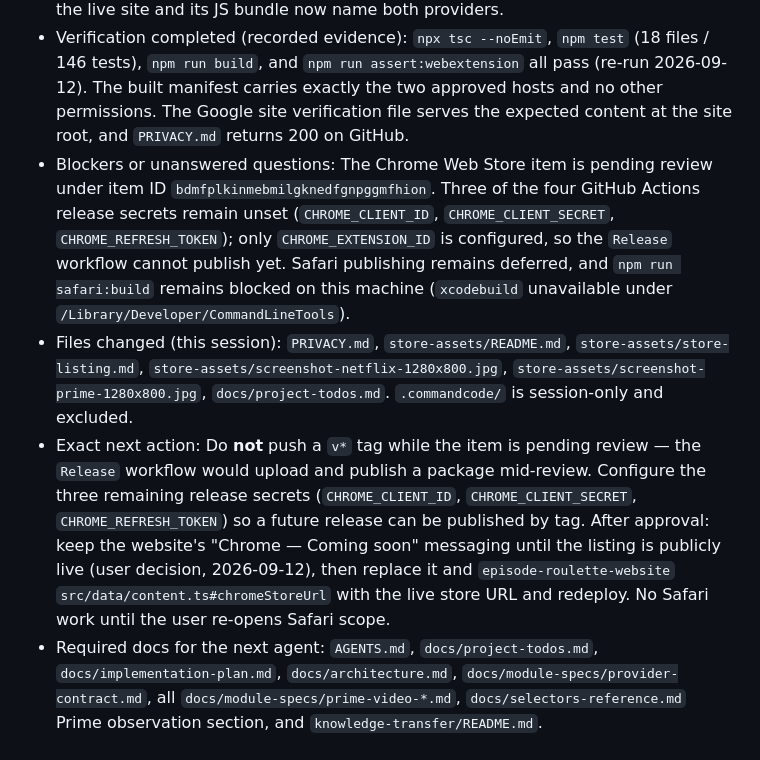
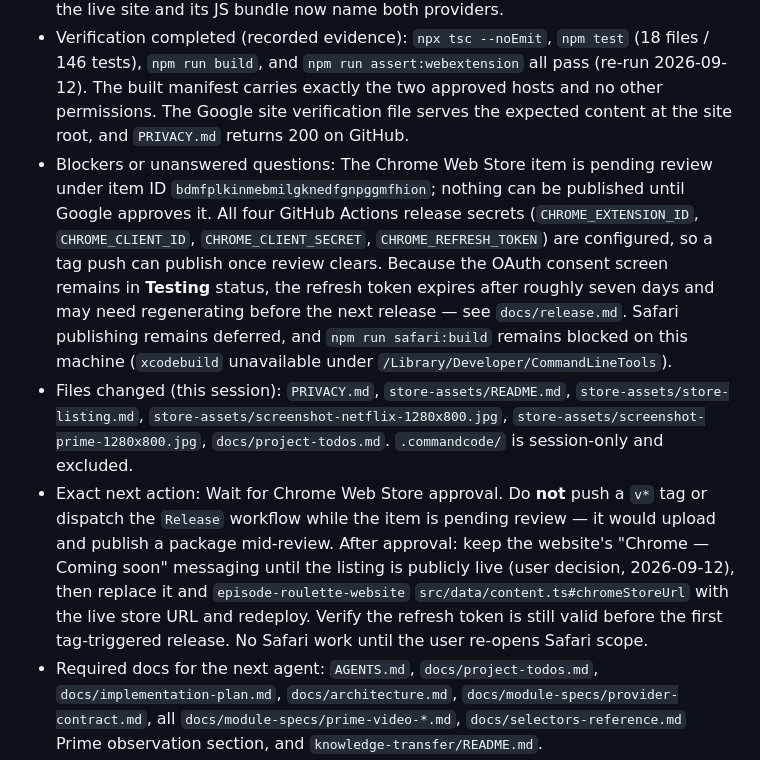
Before and after one commit to PrakashSewani/episode-roulette, a Markdown page: docs/project-todos.md, the part around the change. Drawn GitHub-style.

Commit message:
Record configured Chrome Web Store release secrets
All four repository secrets are now set, so a tag push can publish once
the pending review clears. Note the testing-status consent screen, whose
refresh tokens expire after roughly seven days, and hold the tag until
Google approves the item.

Co-authored-by: CommandCodeBot <noreply@commandcode.ai>

```diff
--- a/docs/project-todos.md
+++ b/docs/project-todos.md
@@ -20,9 +20,9 @@ This file is the persistent execution tracker for Episode Roulette. `docs/implem
 - Item currently in progress: Chrome Web Store review of v1.3.0 — no implementation work is available while review is pending.
 - Completed in this session: uploaded `dist/episode-roulette-v1.3.0.zip` and completed the store listing and Privacy practices tabs; authored `PRIVACY.md`; corrected `store-assets/` to the dimensions the dashboard accepts (screenshots are 1280×800 JPEG, not 1920×1080 PNG) and updated `store-assets/README.md` and `store-assets/store-listing.md`; committed and pushed `main` to `9696107`. Separately updated the `episode-roulette-website` repository to state Prime Video support and added the Google site verification file (commit `2c457b2`, pushed), then deployed it — the live site and its JS bundle now name both providers.
 - Verification completed (recorded evidence): `npx tsc --noEmit`, `npm test` (18 files / 146 tests), `npm run build`, and `npm run assert:webextension` all pass (re-run 2026-09-12). The built manifest carries exactly the two approved hosts and no other permissions. The Google site verification file serves the expected content at the site root, and `PRIVACY.md` returns 200 on GitHub.
-- Blockers or unanswered questions: The Chrome Web Store item is pending review under item ID `bdmfplkinmebmilgknedfgnpggmfhion`. Three of the four GitHub Actions release secrets remain unset (`CHROME_CLIENT_ID`, `CHROME_CLIENT_SECRET`, `CHROME_REFRESH_TOKEN`); only `CHROME_EXTENSION_ID` is configured, so the `Release` workflow cannot publish yet. Safari publishing remains deferred, and `npm run safari:build` remains blocked on this machine (`xcodebuild` unavailable under `/Library/Developer/CommandLineTools`).
+- Blockers or unanswered questions: The Chrome Web Store item is pending review under item ID `bdmfplkinmebmilgknedfgnpggmfhion`; nothing can be published until Google approves it. All four GitHub Actions release secrets (`CHROME_EXTENSION_ID`, `CHROME_CLIENT_ID`, `CHROME_CLIENT_SECRET`, `CHROME_REFRESH_TOKEN`) are configured, so a tag push can publish once review clears. Because the OAuth consent screen remains in **Testing** status, the refresh token expires after roughly seven days and may need regenerating before the next release — see `docs/release.md`. Safari publishing remains deferred, and `npm run safari:build` remains blocked on this machine (`xcodebuild` unavailable under `/Library/Developer/CommandLineTools`).
 - Files changed (this session): `PRIVACY.md`, `store-assets/README.md`, `store-assets/store-listing.md`, `store-assets/screenshot-netflix-1280x800.jpg`, `store-assets/screenshot-prime-1280x800.jpg`, `docs/project-todos.md`. `.commandcode/` is session-only and excluded.
-- Exact next action: Do **not** push a `v*` tag while the item is pending review — the `Release` workflow would upload and publish a package mid-review. Configure the three remaining release secrets (`CHROME_CLIENT_ID`, `CHROME_CLIENT_SECRET`, `CHROME_REFRESH_TOKEN`) so a future release can be published by tag. After approval: keep the website's "Chrome — Coming soon" messaging until the listing is publicly live (user decision, 2026-09-12), then replace it and `episode-roulette-website` `src/data/content.ts#chromeStoreUrl` with the live store URL and redeploy. No Safari work until the user re-opens Safari scope.
+- Exact next action: Wait for Chrome Web Store approval. Do **not** push a `v*` tag or dispatch the `Release` workflow while the item is pending review — it would upload and publish a package mid-review. After approval: keep the website's "Chrome — Coming soon" messaging until the listing is publicly live (user decision, 2026-09-12), then replace it and `episode-roulette-website` `src/data/content.ts#chromeStoreUrl` with the live store URL and redeploy. Verify the refresh token is still valid before the first tag-triggered release. No Safari work until the user re-opens Safari scope.
 - Required docs for the next agent: `AGENTS.md`, `docs/project-todos.md`, `docs/implementation-plan.md`, `docs/architecture.md`, `docs/module-specs/provider-contract.md`, all `docs/module-specs/prime-video-*.md`, `docs/selectors-reference.md` Prime observation section, and `knowledge-transfer/README.md`.
 
 ## Phase Tracker
```
